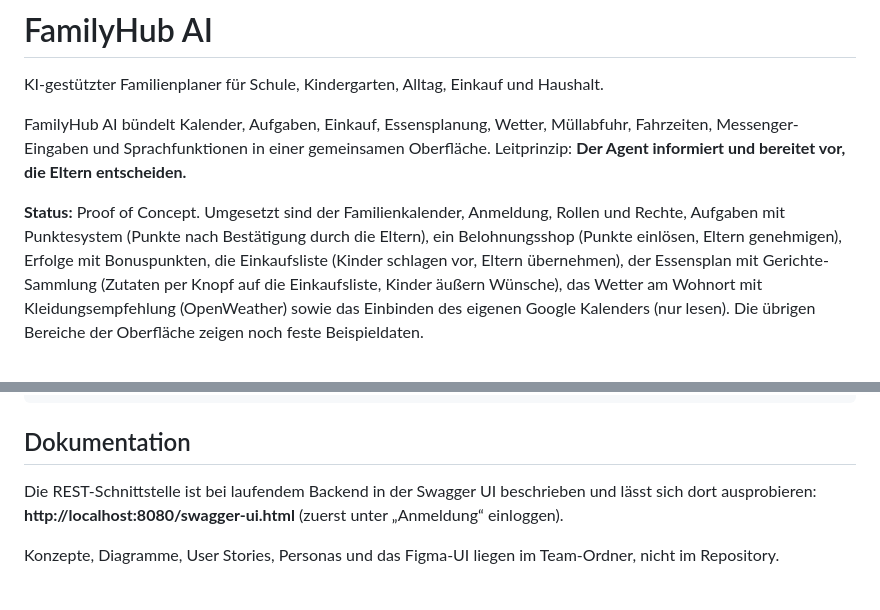
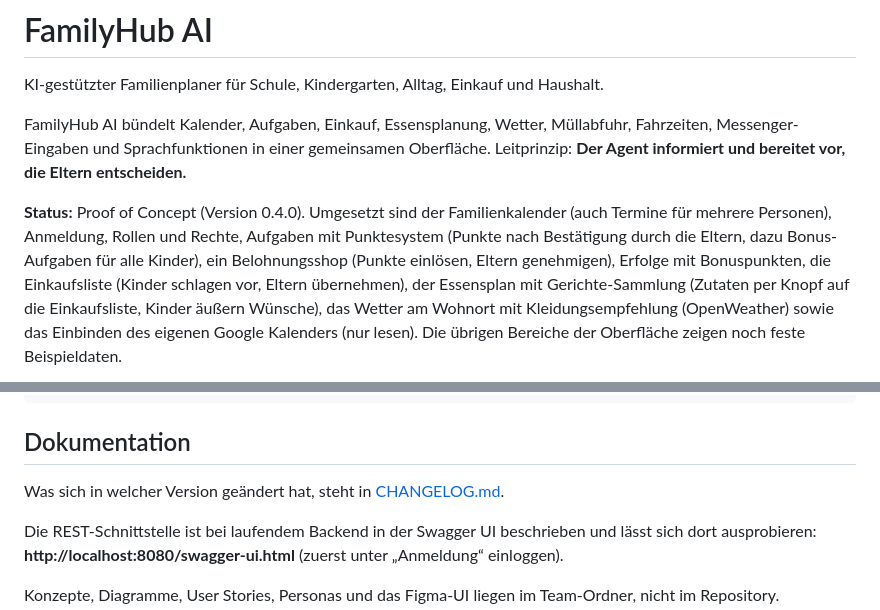
Before and after one commit to JNeugaertner/Family-Hub, a Markdown page: README.md, 2 parts joined by grey strips. GitHub-like rendering; blank space fills up the shorter version.

```diff
--- a/README.md
+++ b/README.md
@@ -7,9 +7,10 @@ Müllabfuhr, Fahrzeiten, Messenger-Eingaben und Sprachfunktionen in einer
 gemeinsamen Oberfläche. Leitprinzip: **Der Agent informiert und bereitet vor,
 die Eltern entscheiden.**
 
-**Status:** Proof of Concept. Umgesetzt sind der Familienkalender, Anmeldung,
-Rollen und Rechte, Aufgaben mit Punktesystem (Punkte nach Bestätigung
-durch die Eltern), ein Belohnungsshop (Punkte einlösen, Eltern genehmigen),
+**Status:** Proof of Concept (Version 0.4.0). Umgesetzt sind der Familienkalender
+(auch Termine für mehrere Personen), Anmeldung, Rollen und Rechte, Aufgaben mit
+Punktesystem (Punkte nach Bestätigung durch die Eltern, dazu Bonus-Aufgaben für
+alle Kinder), ein Belohnungsshop (Punkte einlösen, Eltern genehmigen),
 Erfolge mit Bonuspunkten, die Einkaufsliste (Kinder schlagen vor, Eltern
 übernehmen), der Essensplan mit Gerichte-Sammlung (Zutaten per Knopf auf die
 Einkaufsliste, Kinder äußern Wünsche), das Wetter am Wohnort mit
@@ -141,6 +142,8 @@ Das Backend fragt OpenWeather höchstens alle zehn Minuten
 
 ## Dokumentation
 
+Was sich in welcher Version geändert hat, steht in [CHANGELOG.md](CHANGELOG.md).
+
 Die REST-Schnittstelle ist bei laufendem Backend in der Swagger UI beschrieben
 und lässt sich dort ausprobieren: **http://localhost:8080/swagger-ui.html**
 (zuerst unter „Anmeldung“ einloggen).
```
Also changed, not shown: CHANGELOG.md (added, +81 -0 lines).
